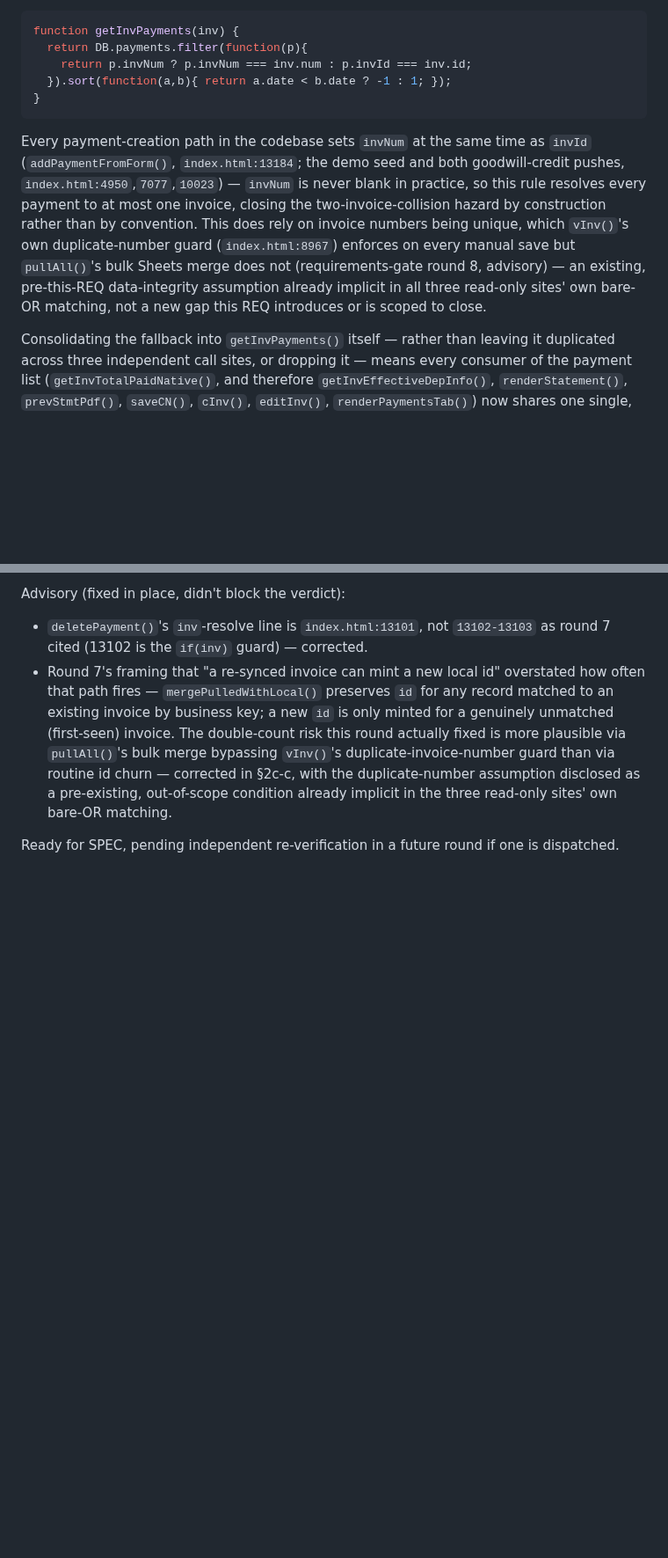
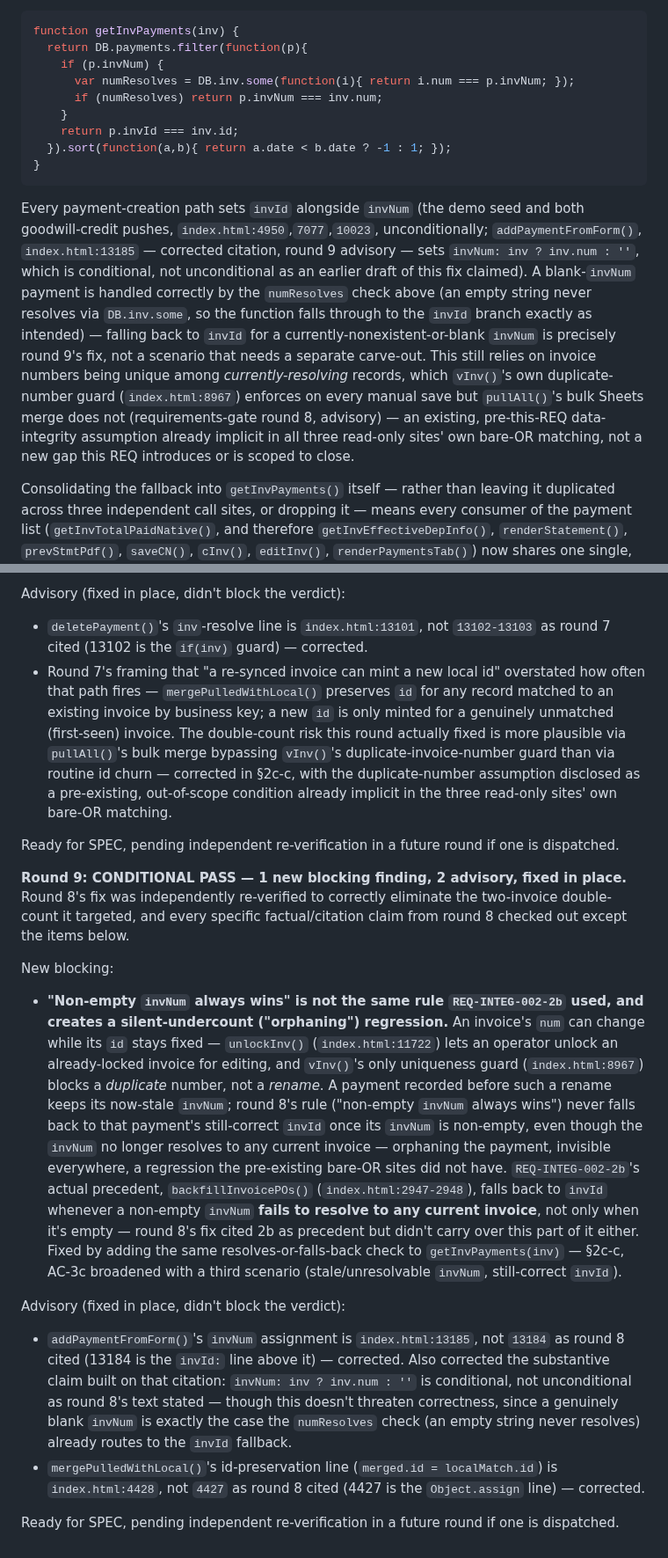
Before and after one commit to stkdcfpm/stackd-ops, a Markdown page: docs/REQ-INTEG-002-2c-v1.md, 2 parts joined by grey strips. Shown at 88% size. GitHub-like rendering; blank space fills up the shorter version.

Commit message:
Fix REQ-INTEG-002-2c requirements-gate round-9 finding (1 blocking)
Round 9 found round 8's "non-empty invNum always wins" rule diverges
from REQ-INTEG-002-2b's actual precedent and creates a new
silent-undercount regression: an invoice's num can change while its id
stays fixed (unlockInv() permits a rename; vInv()'s guard blocks
duplicates, not renames), so a payment recorded before such a rename
keeps a now-stale invNum that never resolves to any current invoice --
round 8's rule never falls back to that payment's still-correct invId
in that case, orphaning it. Fixed by mirroring backfillInvoicePOs()'s
actual algorithm: invNum is authoritative only when it resolves to an
existing invoice, otherwise fall back to invId. AC-3c broadened with a
third scenario. Also fixes two advisory citation errors.

Co-Authored-By: Claude Sonnet 5 <noreply@anthropic.com>
Claude-Session: https://claude.ai/code/session_011i4bTEaThGUFAp5uv1up8k

````diff
--- a/docs/REQ-INTEG-002-2c-v1.md
+++ b/docs/REQ-INTEG-002-2c-v1.md
@@ -66,11 +68,15 @@ The FPM-funded-deposit auto-recovery block inside `savePayment()` (`index.html:1
 ```js
 function getInvPayments(inv) {
   return DB.payments.filter(function(p){
-    return p.invNum ? p.invNum === inv.num : p.invId === inv.id;
+    if (p.invNum) {
+      var numResolves = DB.inv.some(function(i){ return i.num === p.invNum; });
+      if (numResolves) return p.invNum === inv.num;
+    }
+    return p.invId === inv.id;
   }).sort(function(a,b){ return a.date < b.date ? -1 : 1; });
 }
 ```
-Every payment-creation path in the codebase sets `invNum` at the same time as `invId` (`addPaymentFromForm()`, `index.html:13184`; the demo seed and both goodwill-credit pushes, `index.html:4950`,`7077`,`10023`) — `invNum` is never blank in practice, so this rule resolves every payment to at most one invoice, closing the two-invoice-collision hazard by construction rather than by convention. This does rely on invoice numbers being unique, which `vInv()`'s own duplicate-number guard (`index.html:8967`) enforces on every manual save but `pullAll()`'s bulk Sheets merge does not (requirements-gate round 8, advisory) — an existing, pre-this-REQ data-integrity assumption already implicit in all three read-only sites' own bare-OR matching, not a new gap this REQ introduces or is scoped to close.
+Every payment-creation path sets `invId` alongside `invNum` (the demo seed and both goodwill-credit pushes, `index.html:4950`,`7077`,`10023`, unconditionally; `addPaymentFromForm()`, `index.html:13185` — corrected citation, round 9 advisory — sets `invNum: inv ? inv.num : ''`, which is conditional, not unconditional as an earlier draft of this fix claimed). A blank-`invNum` payment is handled correctly by the `numResolves` check above (an empty string never resolves via `DB.inv.some`, so the function falls through to the `invId` branch exactly as intended) — falling back to `invId` for a currently-nonexistent-or-blank `invNum` is precisely round 9's fix, not a scenario that needs a separate carve-out. This still relies on invoice numbers being unique among *currently-resolving* records, which `vInv()`'s own duplicate-number guard (`index.html:8967`) enforces on every manual save but `pullAll()`'s bulk Sheets merge does not (requirements-gate round 8, advisory) — an existing, pre-this-REQ data-integrity assumption already implicit in all three read-only sites' own bare-OR matching, not a new gap this REQ introduces or is scoped to close.
 
 Consolidating the fallback into `getInvPayments()` itself — rather than leaving it duplicated across three independent call sites, or dropping it — means every consumer of the payment list (`getInvTotalPaidNative()`, and therefore `getInvEffectiveDepInfo()`, `renderStatement()`, `prevStmtPdf()`, `saveCN()`, `cInv()`, `editInv()`, `renderPaymentsTab()`) now shares one single, correct matching rule, the same "make the existing ad-hoc filter the one source of truth" precedent `REQ-INTEG-002-2b` already established for `inv.pos[]`/`getInvoicePOs()` on the PO side. `renderPaymentsTab(invId)` (§2c-e) is updated to resolve `inv` (`DB.inv.find(...)`, already done on the very next line, `index.html:13116`) *before* calling `getInvPayments(inv)`, not after — a trivial statement-order swap, not a behavior change beyond the matching rule itself. `savePayment()`/`deletePayment()` already resolve `inv` before computing `totalPaid` via `getInvTotalPaidNative(inv)` (`index.html:13039-13041` and `13101,13103` respectively — corrected citation, round 8 advisory), so they need no reordering, only to continue passing the already-resolved invoice object through.
 
@@ -225,3 +231,14 @@ Advisory (fixed in place, didn't block the verdict):
 - Round 7's framing that "a re-synced invoice can mint a new local id" overstated how often that path fires — `mergePulledWithLocal()` preserves `id` for any record matched to an existing invoice by business key; a new `id` is only minted for a genuinely unmatched (first-seen) invoice. The double-count risk this round actually fixed is more plausible via `pullAll()`'s bulk merge bypassing `vInv()`'s duplicate-invoice-number guard than via routine id churn — corrected in §2c-c, with the duplicate-number assumption disclosed as a pre-existing, out-of-scope condition already implicit in the three read-only sites' own bare-OR matching.
 
 Ready for SPEC, pending independent re-verification in a future round if one is dispatched.
+
+**Round 9: CONDITIONAL PASS — 1 new blocking finding, 2 advisory, fixed in place.** Round 8's fix was independently re-verified to correctly eliminate the two-invoice double-count it targeted, and every specific factual/citation claim from round 8 checked out except the items below.
+
+New blocking:
+- **"Non-empty `invNum` always wins" is not the same rule `REQ-INTEG-002-2b` used, and creates a silent-undercount ("orphaning") regression.** An invoice's `num` can change while its `id` stays fixed — `unlockInv()` (`index.html:11722`) lets an operator unlock an already-locked invoice for editing, and `vInv()`'s only uniqueness guard (`index.html:8967`) blocks a *duplicate* number, not a *rename*. A payment recorded before such a rename keeps its now-stale `invNum`; round 8's rule ("non-empty `invNum` always wins") never falls back to that payment's still-correct `invId` once its `invNum` is non-empty, even though the `invNum` no longer resolves to any current invoice — orphaning the payment, invisible everywhere, a regression the pre-existing bare-OR sites did not have. `REQ-INTEG-002-2b`'s actual precedent, `backfillInvoicePOs()` (`index.html:2947-2948`), falls back to `invId` whenever a non-empty `invNum` **fails to resolve to any current invoice**, not only when it's empty — round 8's fix cited 2b as precedent but didn't carry over this part of it either. Fixed by adding the same resolves-or-falls-back check to `getInvPayments(inv)` — §2c-c, AC-3c broadened with a third scenario (stale/unresolvable `invNum`, still-correct `invId`).
+
+Advisory (fixed in place, didn't block the verdict):
+- `addPaymentFromForm()`'s `invNum` assignment is `index.html:13185`, not `13184` as round 8 cited (13184 is the `invId:` line above it) — corrected. Also corrected the substantive claim built on that citation: `invNum: inv ? inv.num : ''` is conditional, not unconditional as round 8's text stated — though this doesn't threaten correctness, since a genuinely blank `invNum` is exactly the case the `numResolves` check (an empty string never resolves) already routes to the `invId` fallback.
+- `mergePulledWithLocal()`'s id-preservation line (`merged.id = localMatch.id`) is `index.html:4428`, not `4427` as round 8 cited (4427 is the `Object.assign` line) — corrected.
+
+Ready for SPEC, pending independent re-verification in a future round if one is dispatched.
````
Also changed, not shown: other parts of docs/REQ-INTEG-002-2c-v1.md (+6 -4 lines).
